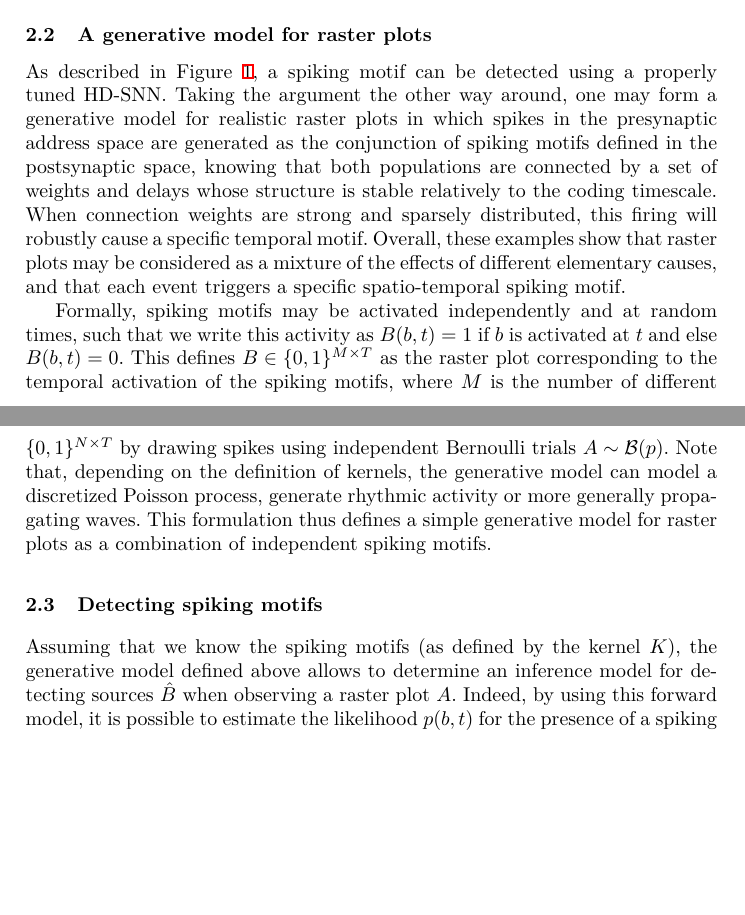
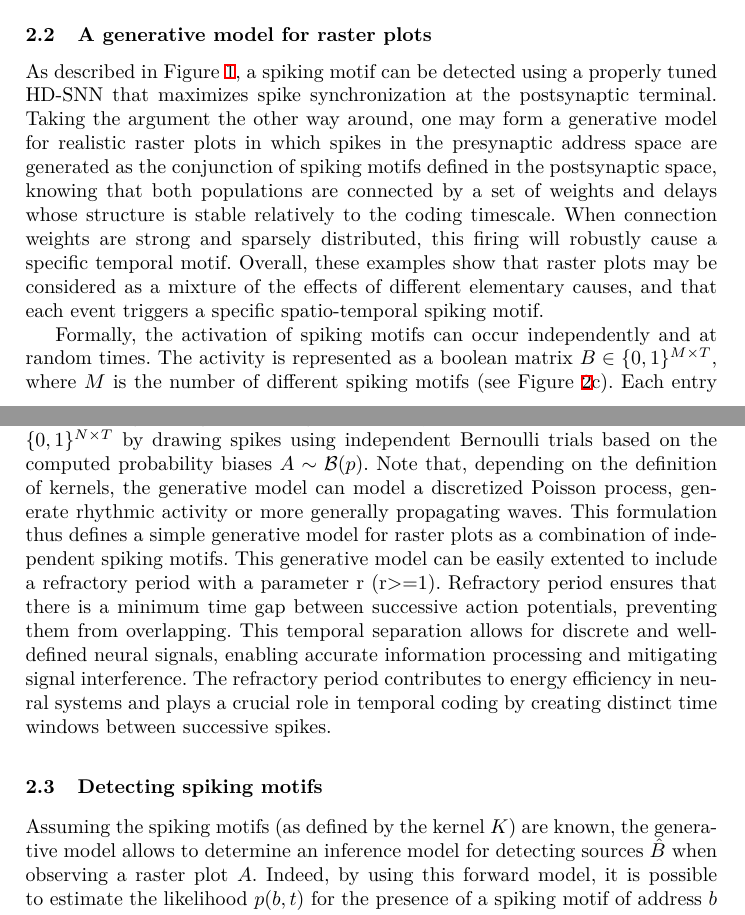
Before and after one commit to laurentperrinet/2023-07-20_HDSNN-ICANN, a LaTeX thesis (Perrinet23icann.tex): two parts of pages 5 and 7 of 11, joined at a grey line, cut so that both start at the same text, the shorter picture padded with empty space. Compiled offline with XeLaTeX.

Commit message:
Update on Overleaf.

```diff
--- a/Perrinet23icann.tex
+++ b/Perrinet23icann.tex
@@ -251,9 +251,11 @@ From the perspective of simulating such event-based computations on standard CPU
 %---------------------------
 \subsection{A generative model for raster plots}
 
-As described in Figure~\ref{fig:izhikevich}, a spiking motif can be detected using a properly tuned HD-SNN. Taking the argument the other way around, one may form a generative model for realistic raster plots in which spikes in the presynaptic address space are generated as the conjunction of spiking motifs defined in the postsynaptic space, knowing that both populations are connected by a set of weights and delays whose structure is stable relatively to the coding timescale. When connection weights are strong and sparsely distributed, this firing will robustly cause a specific temporal motif. Overall, these examples show that raster plots may be considered as a mixture of the effects of different elementary causes, and that each event triggers a specific spatio-temporal spiking motif.
+As described in Figure~\ref{fig:izhikevich}, a spiking motif can be detected using a properly tuned HD-SNN that maximizes spike synchronization at the postsynaptic terminal. Taking the argument the other way around, one may form a generative model for realistic raster plots in which spikes in the presynaptic address space are generated as the conjunction of spiking motifs defined in the postsynaptic space, knowing that both populations are connected by a set of weights and delays whose structure is stable relatively to the coding timescale. When connection weights are strong and sparsely distributed, this firing will robustly cause a specific temporal motif. Overall, these examples show that raster plots may be considered as a mixture of the effects of different elementary causes, and that each event triggers a specific spatio-temporal spiking motif.
 
-Formally, spiking motifs may be activated independently and at random times, such that we write this activity as $B(\postsynaddr, t)=1$ if $b$ is activated at $t$ and else $B(\postsynaddr, t)=0$. This defines $B\in \{0, 1\}^{M\times T}$ as the raster plot corresponding to the temporal activation of the spiking motifs, where $M$ is the number of different spiking motifs (see Figure~\ref{fig:THC}c). The probability of firing of a neuron $a$ at a given time $t$ can be understood as a Bernoulli trial whose (only) parameter is a bias $p(\presynaddr, t) \in [0, 1]$. Assuming that this bias is conditioned by the presence of spiking motifs on \emph{all} efferent postsynaptic neurons with the corresponding delays, it can be shown that the logit (inverse of the sigmoid) of this probability bias can be written as the sum of the logit of each of these factors, whose values we will define as the corresponding weights in the kernel. We can thus write the probability bias $p(a, t)$ as the accumulated evidence given these factors as
+Formally, the activation of spiking motifs can occur independently and at random times. The activity is represented as a boolean matrix $B\in \{0, 1\}^{M\times T}$, where $M$ is the number of different spiking motifs (see Figure~\ref{fig:THC}c). Each entry $B(\postsynaddr, t)$ indicates whether a particular motif $\postsynaddr$ is activated at time $t$. The firing of a neuron $\presynaddr$ at time $t$ is considered a Bernoulli trial with a bias parameter $p(\presynaddr, t) \in [0, 1]$. This bias is conditioned by the presence of spiking motifs on postsynaptic neurons with corresponding delays.
+%Formally, spiking motifs may be activated independently and at random times, such that we write this activity as $B(\postsynaddr, t)=1$ if $b$ is activated at $t$ and else $B(\postsynaddr, t)=0$. This defines $B\in \{0, 1\}^{M\times T}$ as the raster plot corresponding to the temporal activation of the spiking motifs, where $M$ is the number of different spiking motifs (see Figure~\ref{fig:THC}c). The probability of firing of a neuron $a$ at a given time $t$ can be understood as a Bernoulli trial whose (only) parameter is a bias $p(\presynaddr, t) \in [0, 1]$.
+Assuming that this bias is conditioned by the presence of spiking motifs on \emph{all} efferent postsynaptic neurons with the corresponding delays, it can be shown that the logit (inverse of the sigmoid) of this probability bias can be written as the sum of the logit of each of these factors, whose values we will define as the corresponding weights in the kernel. We can thus write the probability bias $p(a, t)$ as the accumulated evidence given these factors as
 \begin{equation*}
 p(\presynaddr, t) = \sigma\big(\kernel_\presynaddrspace(\presynaddr) + \sum_{\postsynaddr \in \synapse_\presynaddr, 0 \le \synapticdelay \le D} B(\postsynaddr, t+\synapticdelay) \cdot \kernel^\postsynaddr(\presynaddr, \synapticdelay) \big)
 \end{equation*}
@@ -263,7 +265,8 @@ where $\sigma$ is the sigmoid function. We will further assume that kernel's wei
 % p = \sigma(\kernel_\presynaddrspace + B \ast \kernel )
 % \end{equation*}
 % where  $p\in [ 0, 1]^{N\times T}$ and $B\in \{0, 1\}^{M\times T}$ is the raster plot corresponding to the temporal activation of the spiking motifs.
-Finally, we obtain the raster plot $A\in \{0, 1\}^{N\times T}$ by drawing spikes using independent Bernoulli trials $A \sim \mathcal{B}(p)$. Note that, depending on the definition of kernels, the generative model can model a discretized Poisson process, generate rhythmic activity or more generally propagating waves. This formulation thus defines a simple generative model for raster plots as a combination of independent spiking motifs.
+Finally, we obtain the raster plot $A\in \{0, 1\}^{N\times T}$ by drawing spikes using independent Bernoulli trials based on the computed probability biases $A \sim \mathcal{B}(p)$. Note that, depending on the definition of kernels, the generative model can model a discretized Poisson process, generate rhythmic activity or more generally propagating waves. This formulation thus defines a simple generative model for raster plots as a combination of independent spiking motifs.  This generative model can be easily extented to include a refractory period  with a parameter r (r>=1).  Refractory period ensures that there is a minimum time gap between successive action potentials, preventing them from overlapping. This temporal separation allows for discrete and well-defined neural signals, enabling accurate information processing and mitigating signal interference. The refractory period contributes to energy efficiency in neural systems and plays a crucial role in temporal coding by creating distinct time windows between successive spikes.
+
 %
 %\subsection{Detecting event-based motifs using spiking neurons with heterogeneous delays}
 
@@ -299,7 +302,7 @@ Finally, we obtain the raster plot $A\in \{0, 1\}^{N\times T}$ by drawing spikes
 
 
 %
-Assuming that we know the spiking motifs (as defined by the kernel $\kernel$), the generative model defined above allows to determine an inference model for detecting sources $\hat{B}$ when observing a raster plot $A$. Indeed, by using this forward model, it is possible to estimate the likelihood $p(b, t)$ for the presence of a spiking motif of address $b$ and at time $t$ by using the transpose convolution operator. This consists in using the emitting field $\synapse_\presynaddr$ of presynaptic neurons in place of the receptive field $\synapse^\postsynaddr$ of postsynaptic neurons. It thus comes that when observing $A$, then one may infer the logit of the probability as the sum of evidences:
+Assuming the spiking motifs (as defined by the kernel $\kernel$) are known, the generative model allows to determine an inference model for detecting sources $\hat{B}$ when observing a raster plot $A$. Indeed, by using this forward model, it is possible to estimate the likelihood $p(b, t)$ for the presence of a spiking motif of address $b$ and at time $t$ by using the transpose convolution operator. This consists in using the emitting field $\synapse_\presynaddr$ of presynaptic neurons in place of the receptive field $\synapse^\postsynaddr$ of postsynaptic neurons. It thus comes that when observing $A$, then one may infer the logit of the probability as the sum of evidences:
 \begin{equation*}
   p(\postsynaddr, t) = \sigma\big(\kernel_\postsynaddrspace(b) + \sum_{\presynaddr \in \synapse^\postsynaddr,  0 \le \synapticdelay \le D} A(\presynaddr, t-\synapticdelay) \cdot \kernel^T_\presynaddr(\postsynaddr, \synapticdelay) \big)
 \end{equation*}
```
Also changed, not shown: Perrinet23icann.tex (2 more changed lines).
